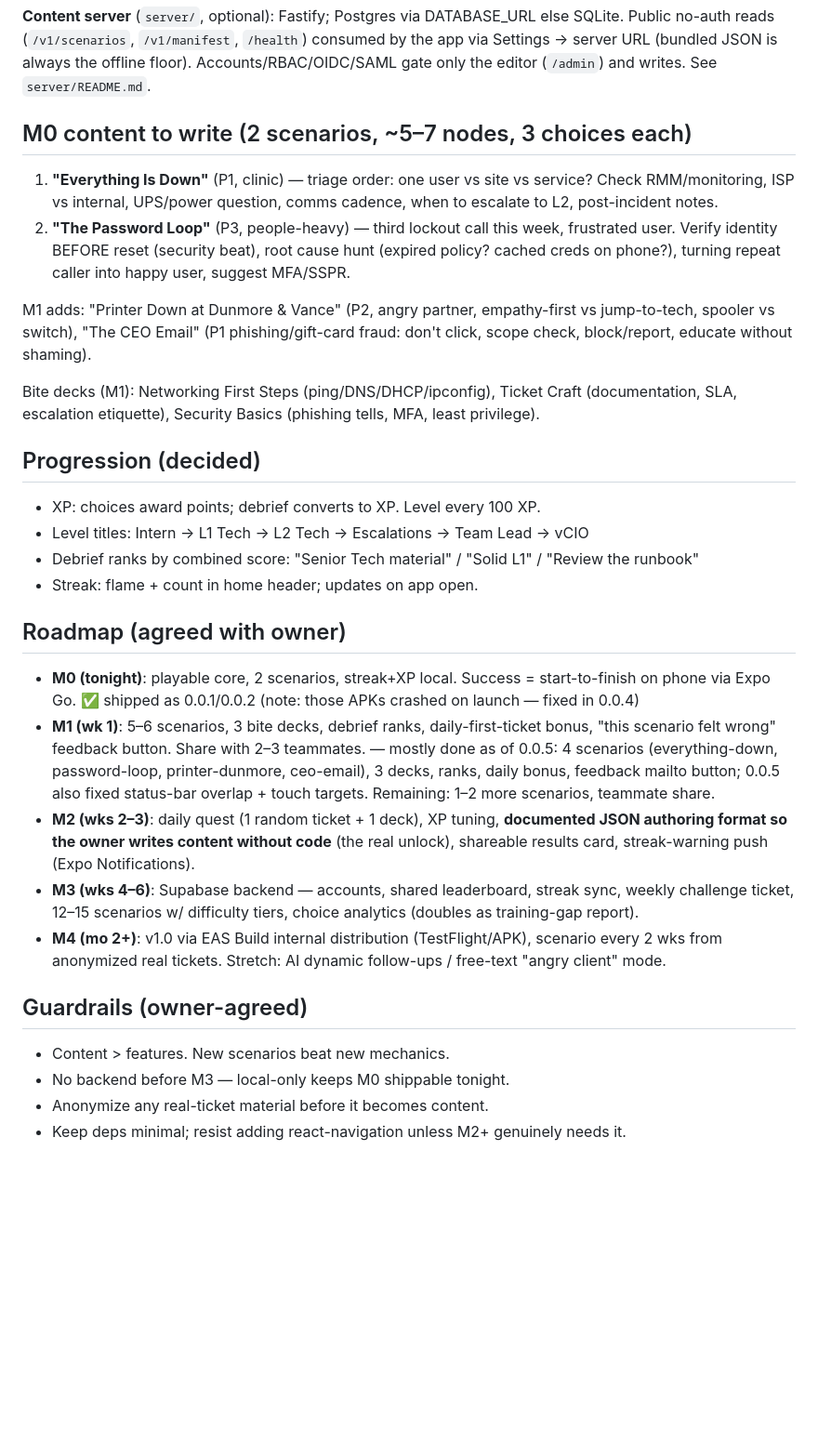
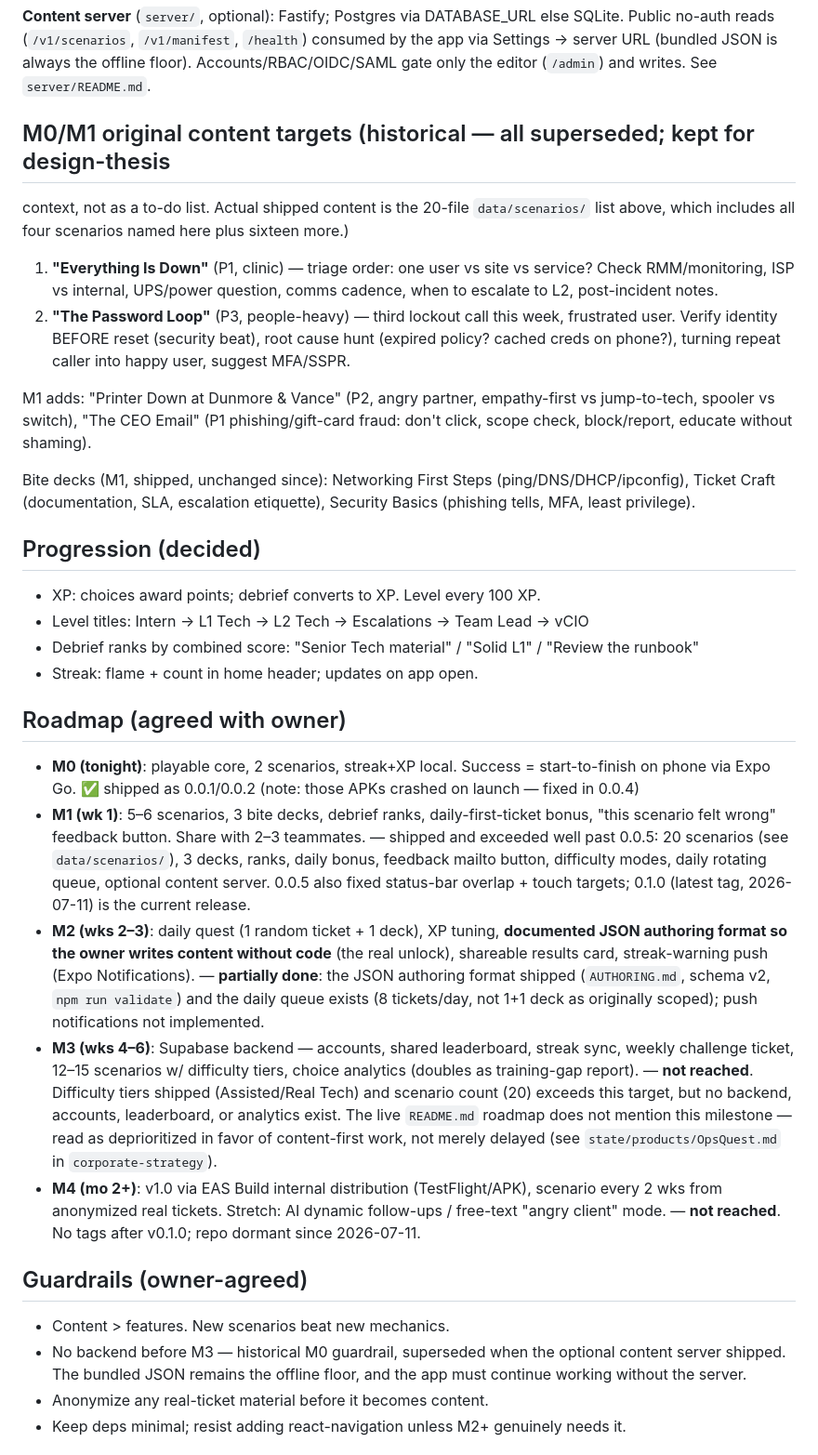
Before and after one commit to Spillers-Technology/OpsQuest, a Markdown page: HANDOFF.md, the part around one of its changes. Shown at 93% size. GitHub-like rendering; blank space fills up the shorter version.

```diff
--- a/HANDOFF.md
+++ b/HANDOFF.md
@@ -55,13 +73,15 @@ Public no-auth reads (`/v1/scenarios`, `/v1/manifest`, `/health`) consumed by th
 Settings → server URL (bundled JSON is always the offline floor). Accounts/RBAC/OIDC/SAML
 gate only the editor (`/admin`) and writes. See `server/README.md`.
 
-## M0 content to write (2 scenarios, ~5–7 nodes, 3 choices each)
+## M0/M1 original content targets (historical — all superseded; kept for design-thesis
+context, not as a to-do list. Actual shipped content is the 20-file `data/scenarios/` list
+above, which includes all four scenarios named here plus sixteen more.)
 1. **"Everything Is Down"** (P1, clinic) — triage order: one user vs site vs service? Check RMM/monitoring, ISP vs internal, UPS/power question, comms cadence, when to escalate to L2, post-incident notes.
 2. **"The Password Loop"** (P3, people-heavy) — third lockout call this week, frustrated user. Verify identity BEFORE reset (security beat), root cause hunt (expired policy? cached creds on phone?), turning repeat caller into happy user, suggest MFA/SSPR.
 
 M1 adds: "Printer Down at Dunmore & Vance" (P2, angry partner, empathy-first vs jump-to-tech, spooler vs switch), "The CEO Email" (P1 phishing/gift-card fraud: don't click, scope check, block/report, educate without shaming).
 
-Bite decks (M1): Networking First Steps (ping/DNS/DHCP/ipconfig), Ticket Craft (documentation, SLA, escalation etiquette), Security Basics (phishing tells, MFA, least privilege).
+Bite decks (M1, shipped, unchanged since): Networking First Steps (ping/DNS/DHCP/ipconfig), Ticket Craft (documentation, SLA, escalation etiquette), Security Basics (phishing tells, MFA, least privilege).
 
 ## Progression (decided)
 - XP: choices award points; debrief converts to XP. Level every 100 XP.
@@ -71,14 +91,16 @@ Bite decks (M1): Networking First Steps (ping/DNS/DHCP/ipconfig), Ticket Craft (
 
 ## Roadmap (agreed with owner)
 - **M0 (tonight)**: playable core, 2 scenarios, streak+XP local. Success = start-to-finish on phone via Expo Go. ✅ shipped as 0.0.1/0.0.2 (note: those APKs crashed on launch — fixed in 0.0.4)
-- **M1 (wk 1)**: 5–6 scenarios, 3 bite decks, debrief ranks, daily-first-ticket bonus, "this scenario felt wrong" feedback button. Share with 2–3 teammates. — mostly done as of 0.0.5: 4 scenarios (everything-down, password-loop, printer-dunmore, ceo-email), 3 decks, ranks, daily bonus, feedback mailto button; 0.0.5 also fixed status-bar overlap + touch targets. Remaining: 1–2 more scenarios, teammate share.
-- **M2 (wks 2–3)**: daily quest (1 random ticket + 1 deck), XP tuning, **documented JSON authoring format so the owner writes content without code** (the real unlock), shareable results card, streak-warning push (Expo Notifications).
-- **M3 (wks 4–6)**: Supabase backend — accounts, shared leaderboard, streak sync, weekly challenge ticket, 12–15 scenarios w/ difficulty tiers, choice analytics (doubles as training-gap report).
-- **M4 (mo 2+)**: v1.0 via EAS Build internal distribution (TestFlight/APK), scenario every 2 wks from anonymized real tickets. Stretch: AI dynamic follow-ups / free-text "angry client" mode.
+- **M1 (wk 1)**: 5–6 scenarios, 3 bite decks, debrief ranks, daily-first-ticket bonus, "this scenario felt wrong" feedback button. Share with 2–3 teammates. — shipped and exceeded well past 0.0.5: 20 scenarios (see `data/scenarios/`), 3 decks, ranks, daily bonus, feedback mailto button, difficulty modes, daily rotating queue, optional content server. 0.0.5 also fixed status-bar overlap + touch targets; 0.1.0 (latest tag, 2026-07-11) is the current release.
+- **M2 (wks 2–3)**: daily quest (1 random ticket + 1 deck), XP tuning, **documented JSON authoring format so the owner writes content without code** (the real unlock), shareable results card, streak-warning push (Expo Notifications). — **partially done**: the JSON authoring format shipped (`AUTHORING.md`, schema v2, `npm run validate`) and the daily queue exists (8 tickets/day, not 1+1 deck as originally scoped); push notifications not implemented.
+- **M3 (wks 4–6)**: Supabase backend — accounts, shared leaderboard, streak sync, weekly challenge ticket, 12–15 scenarios w/ difficulty tiers, choice analytics (doubles as training-gap report). — **not reached**. Difficulty tiers shipped (Assisted/Real Tech) and scenario count (20) exceeds this target, but no backend, accounts, leaderboard, or analytics exist. The live `README.md` roadmap does not mention this milestone — read as deprioritized in favor of content-first work, not merely delayed (see `state/products/OpsQuest.md` in `corporate-strategy`).
+- **M4 (mo 2+)**: v1.0 via EAS Build internal distribution (TestFlight/APK), scenario every 2 wks from anonymized real tickets. Stretch: AI dynamic follow-ups / free-text "angry client" mode. — **not reached**. No tags after v0.1.0; repo dormant since 2026-07-11.
 
 ## Guardrails (owner-agreed)
 - Content > features. New scenarios beat new mechanics.
-- No backend before M3 — local-only keeps M0 shippable tonight.
+- No backend before M3 — historical M0 guardrail, superseded when the optional
+  content server shipped. The bundled JSON remains the offline floor, and the
+  app must continue working without the server.
 - Anonymize any real-ticket material before it becomes content.
 - Keep deps minimal; resist adding react-navigation unless M2+ genuinely needs it.
 
```
Also changed, not shown: other parts of HANDOFF.md (+24 -6 lines).
